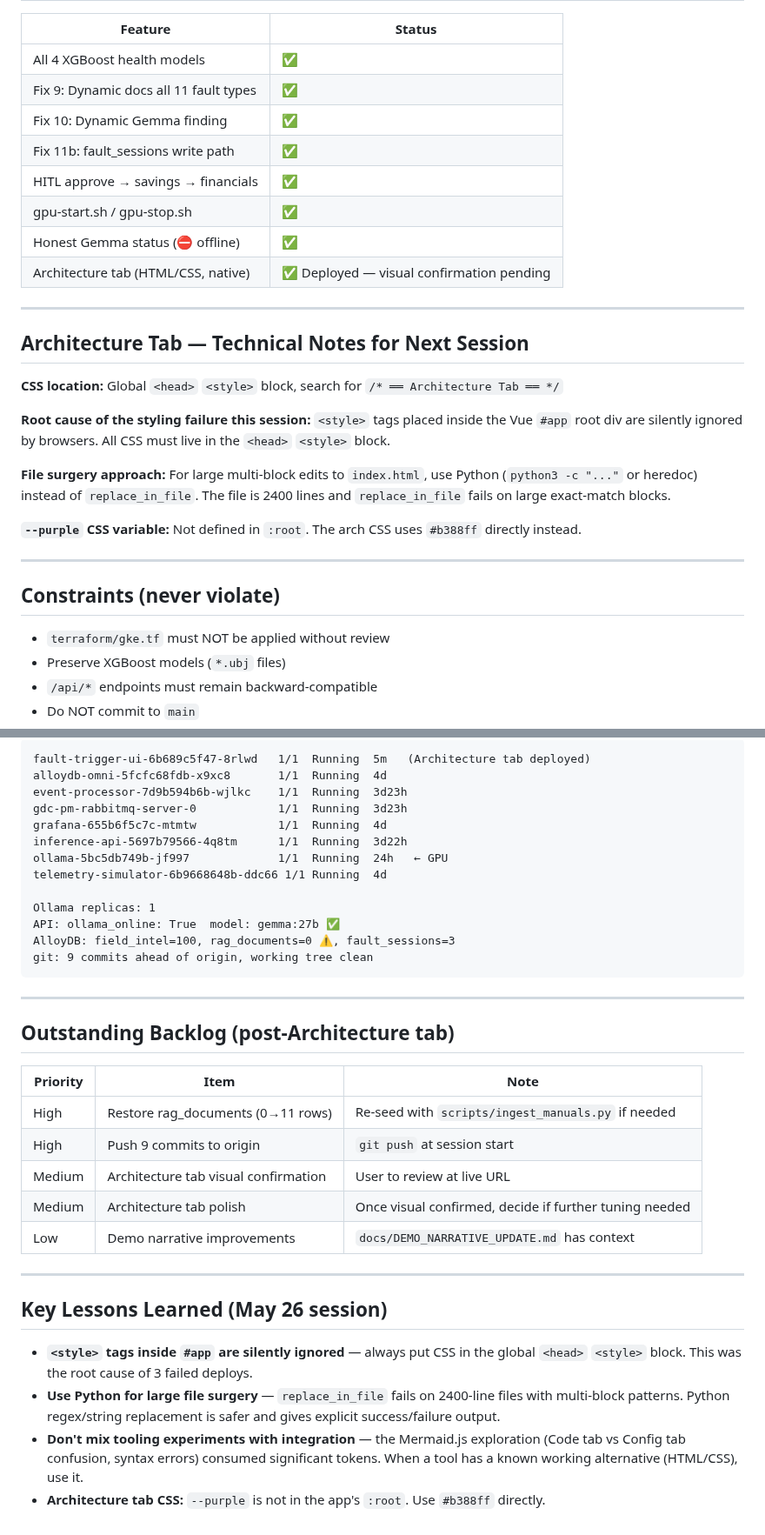
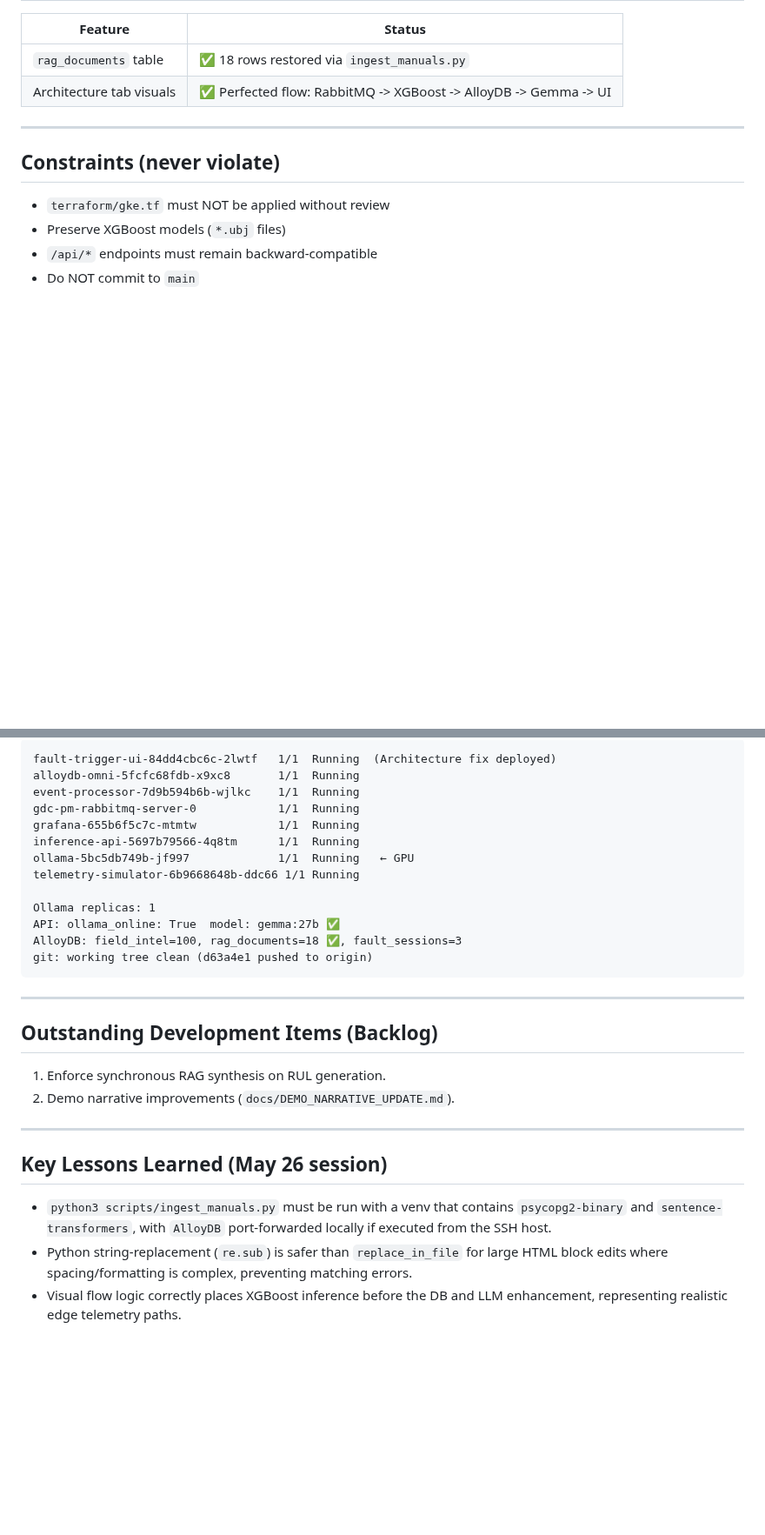
Before and after one commit to bdau-goog/gdc-pm, a Markdown page: docs/NEXT_SESSION_PROMPT.md, 2 parts joined by grey strips. Shown at 87% size. GitHub-like rendering; blank space fills up the shorter version.

````diff
--- a/docs/NEXT_SESSION_PROMPT.md
+++ b/docs/NEXT_SESSION_PROMPT.md
@@ -111,26 +89,8 @@ The `rag_documents` table is critical — it stores the industry corpus (ESP/gas
 
 | Feature | Status |
 |---------|--------|
-| All 4 XGBoost health models | ✅ |
-| Fix 9: Dynamic docs all 11 fault types | ✅ |
-| Fix 10: Dynamic Gemma finding | ✅ |
-| Fix 11b: fault_sessions write path | ✅ |
-| HITL approve → savings → financials | ✅ |
-| gpu-start.sh / gpu-stop.sh | ✅ |
-| Honest Gemma status (⛔ offline) | ✅ |
-| Architecture tab (HTML/CSS, native) | ✅ Deployed — visual confirmation pending |
-
----
-
-## Architecture Tab — Technical Notes for Next Session
-
-**CSS location:** Global `<head>` `<style>` block, search for `/* ══ Architecture Tab ══ */`
-
-**Root cause of the styling failure this session:** `<style>` tags placed inside the Vue `#app` root div are silently ignored by browsers. All CSS must live in the `<head>` `<style>` block.
-
-**File surgery approach:** For large multi-block edits to `index.html`, use Python (`python3 -c "..."` or heredoc) instead of `replace_in_file`. The file is 2400 lines and `replace_in_file` fails on large exact-match blocks.
-
-**`--purple` CSS variable:** Not defined in `:root`. The arch CSS uses `#b388ff` directly instead.
+| `rag_documents` table | ✅ 18 rows restored via `ingest_manuals.py` |
+| Architecture tab visuals | ✅ Perfected flow: RabbitMQ -> XGBoost -> AlloyDB -> Gemma -> UI |
 
 ---
 
@@ -160,37 +120,31 @@ kubectl rollout status deployment/fault-trigger-ui -n gdc-pm
 
 ```
-fault-trigger-ui-6b689c5f47-8rlwd   1/1  Running  5m   (Architecture tab deployed)
-alloydb-omni-5fcfc68fdb-x9xc8       1/1  Running  4d
-event-processor-7d9b594b6b-wjlkc    1/1  Running  3d23h
-gdc-pm-rabbitmq-server-0            1/1  Running  3d23h
-grafana-655b6f5c7c-mtmtw            1/1  Running  4d
-inference-api-5697b79566-4q8tm      1/1  Running  3d22h
-ollama-5bc5db749b-jf997             1/1  Running  24h   ← GPU
-telemetry-simulator-6b9668648b-ddc66 1/1 Running  4d
+fault-trigger-ui-84dd4cbc6c-2lwtf   1/1  Running  (Architecture fix deployed)
+alloydb-omni-5fcfc68fdb-x9xc8       1/1  Running
+event-processor-7d9b594b6b-wjlkc    1/1  Running
+gdc-pm-rabbitmq-server-0            1/1  Running
+grafana-655b6f5c7c-mtmtw            1/1  Running
+inference-api-5697b79566-4q8tm      1/1  Running
+ollama-5bc5db749b-jf997             1/1  Running   ← GPU
+telemetry-simulator-6b9668648b-ddc66 1/1 Running
 
 Ollama replicas: 1
 API: ollama_online: True  model: gemma:27b ✅
-AlloyDB: field_intel=100, rag_documents=0 ⚠️, fault_sessions=3
-git: 9 commits ahead of origin, working tree clean
+AlloyDB: field_intel=100, rag_documents=18 ✅, fault_sessions=3
+git: working tree clean (d63a4e1 pushed to origin)
 ```
 
 ---
 
-## Outstanding Backlog (post-Architecture tab)
+## Outstanding Development Items (Backlog)
 
-| Priority | Item | Note |
-|----------|------|------|
-| High | Restore rag_documents (0→11 rows) | Re-seed with `scripts/ingest_manuals.py` if needed |
-| High | Push 9 commits to origin | `git push` at session start |
-| Medium | Architecture tab visual confirmation | User to review at live URL |
-| Medium | Architecture tab polish | Once visual confirmed, decide if further tuning needed |
-| Low | Demo narrative improvements | `docs/DEMO_NARRATIVE_UPDATE.md` has context |
+1. Enforce synchronous RAG synthesis on RUL generation.
+2. Demo narrative improvements (`docs/DEMO_NARRATIVE_UPDATE.md`).
 
 ---
 
 ## Key Lessons Learned (May 26 session)
 
-- **`<style>` tags inside `#app` are silently ignored** — always put CSS in the global `<head>` `<style>` block. This was the root cause of 3 failed deploys.
-- **Use Python for large file surgery** — `replace_in_file` fails on 2400-line files with multi-block patterns. Python regex/string replacement is safer and gives explicit success/failure output.
-- **Don't mix tooling experiments with integration** — the Mermaid.js exploration (Code tab vs Config tab confusion, syntax errors) consumed significant tokens. When a tool has a known working alternative (HTML/CSS), use it.
-- **Architecture tab CSS:** `--purple` is not in the app's `:root`. Use `#b388ff` directly.
+- `python3 scripts/ingest_manuals.py` must be run with a venv that contains `psycopg2-binary` and `sentence-transformers`, with `AlloyDB` port-forwarded locally if executed from the SSH host.
+- Python string-replacement (`re.sub`) is safer than `replace_in_file` for large HTML block edits where spacing/formatting is complex, preventing matching errors.
+- Visual flow logic correctly places XGBoost inference before the DB and LLM enhancement, representing realistic edge telemetry paths.
````
Also changed, not shown: other parts of docs/NEXT_SESSION_PROMPT.md (+24 -46 lines).
